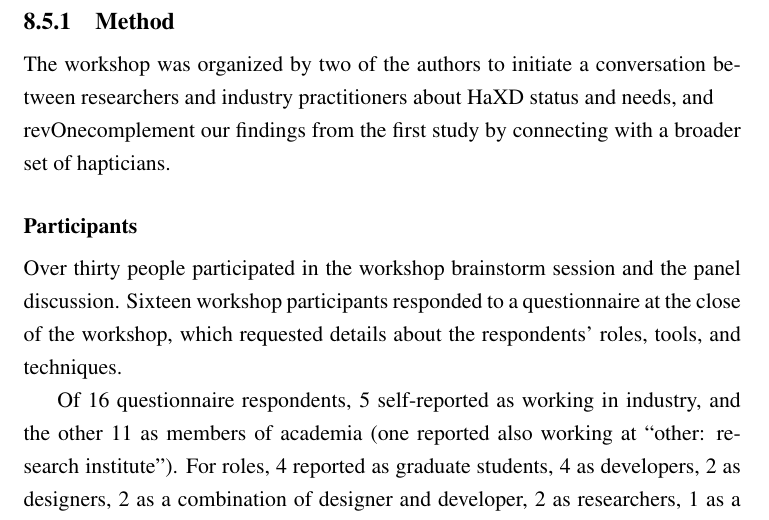
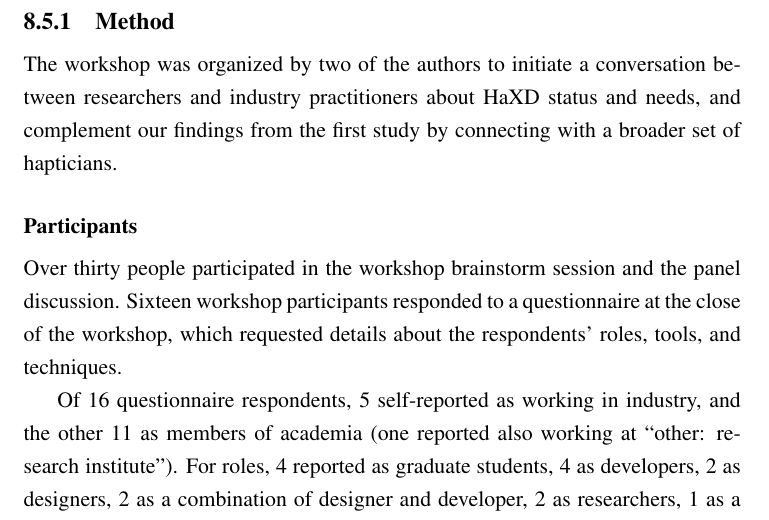
Before and after one commit to oschneid/PhD-Dissertation, a LaTeX thesis (dissertation.tex, which reads Chapter08-HapticianInterviews/hapticianinterviews.tex): part of page 196 of 297, cut so that both start at the same text. Compiled offline with pdfLaTeX.

Commit message:
Fixed a typo

```diff
--- a/Chapter08-HapticianInterviews/hapticianinterviews.tex
+++ b/Chapter08-HapticianInterviews/hapticianinterviews.tex
@@ -1891,7 +1891,7 @@
 \noindent
 The workshop was organized by two of the authors % researchers  (the first and second co-authors)} % KM thinks we should not be identifying authors in this way.
 % with the intent
-to initiate a conversation between researchers and industry practitioners about \haxd status and needs, and \\revOne{complement} our findings \revOne{from the first study by connecting with a broader set of hapticians}.
+to initiate a conversation between researchers and industry practitioners about \haxd status and needs, and \revOne{complement} our findings \revOne{from the first study by connecting with a broader set of hapticians}.
 
 \subsubsection{Participants}
 \noindent
```
